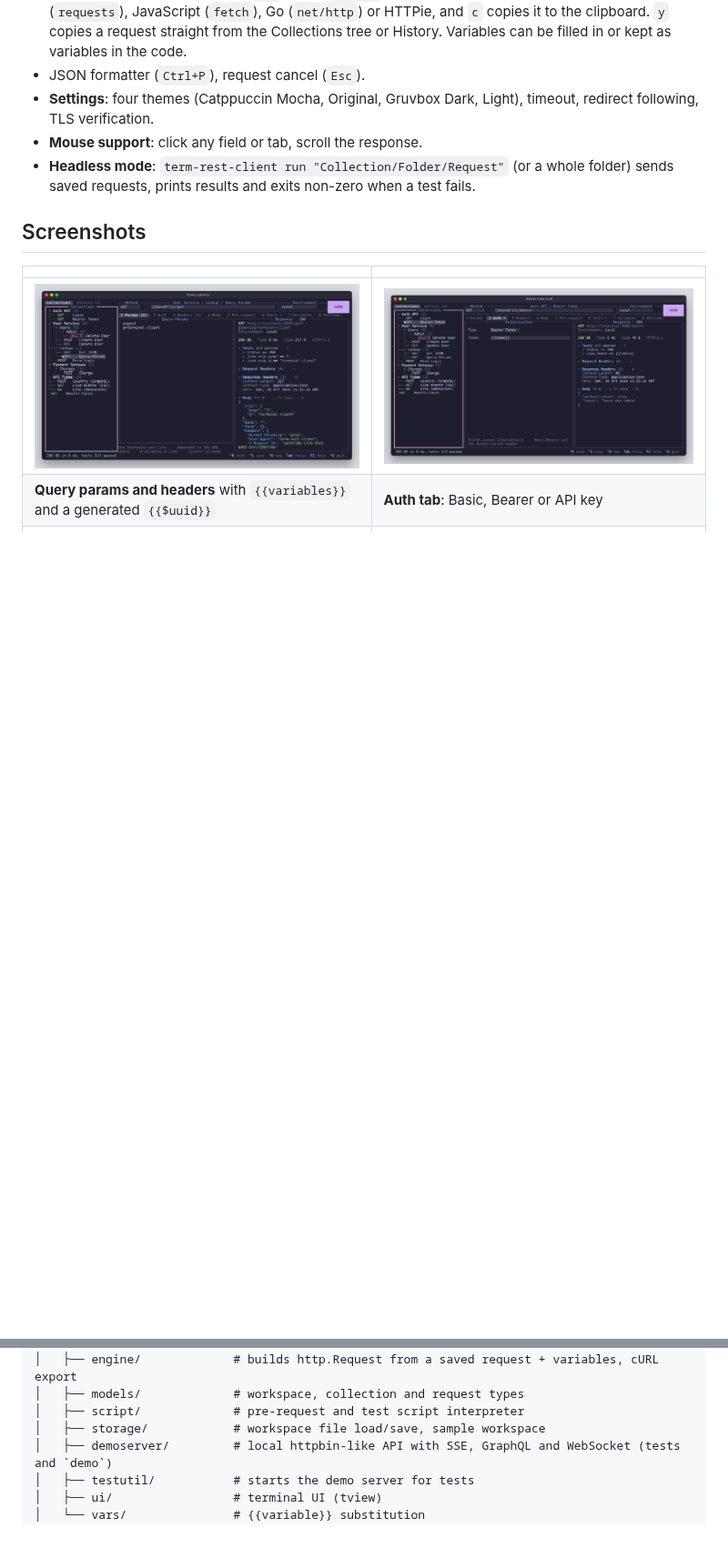
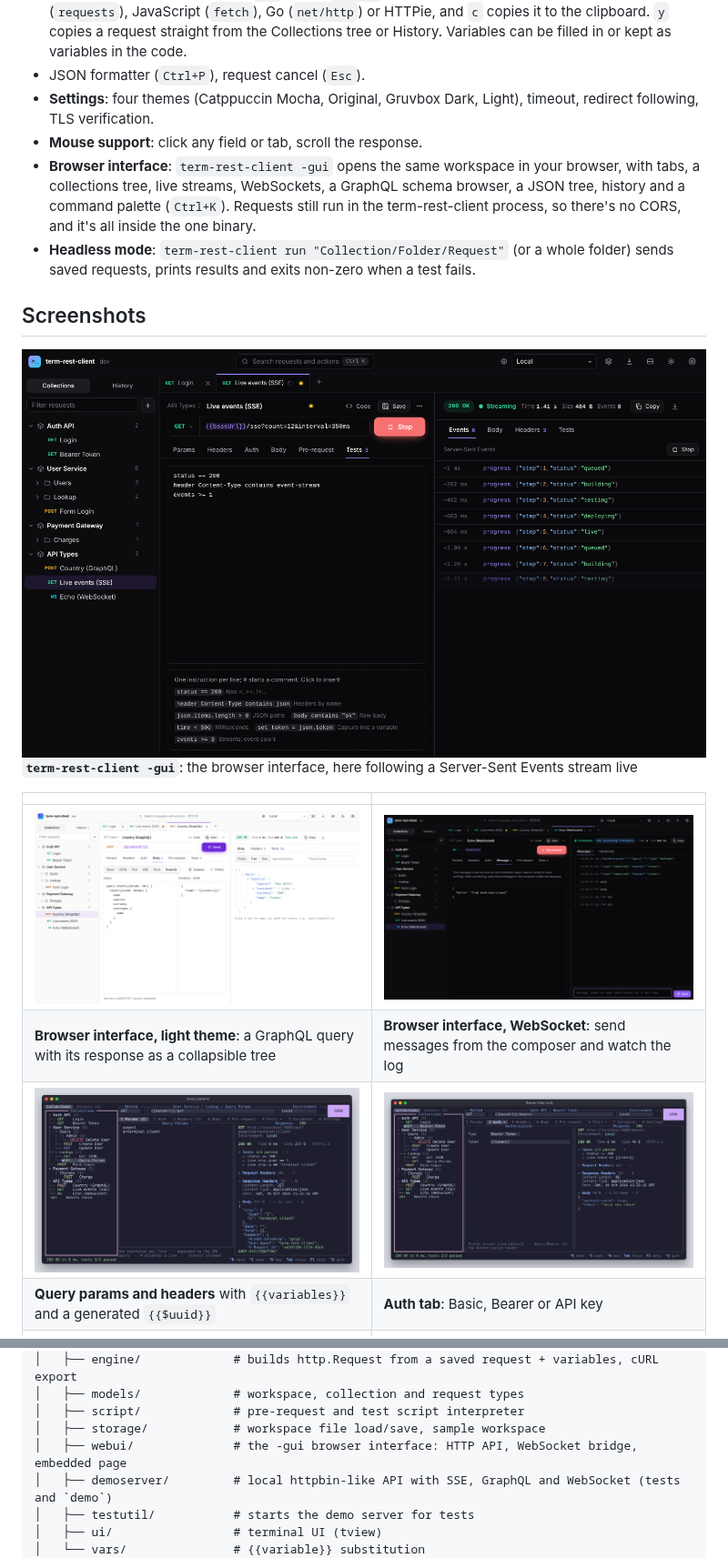
Before and after one commit to AbyAbyss/cli-rest-client, a Markdown page: README.md, 2 parts joined by grey strips. Shown at 91% size. Rendered like a GitHub page; pictures changed too: assets/screenshots/gui-light.png (added), assets/screenshots/gui-websocket.png (added), assets/screenshots/gui.png (added); blank space fills up the shorter version.

```diff
--- a/README.md
+++ b/README.md
@@ -28,12 +28,18 @@ A terminal REST API client written in Go with [tview](https://github.com/rivo/tv
 - JSON formatter (`Ctrl+P`), request cancel (`Esc`).
 - **Settings**: four themes (Catppuccin Mocha, Original, Gruvbox Dark, Light), timeout, redirect following, TLS verification.
 - **Mouse support**: click any field or tab, scroll the response.
+- **Browser interface**: `term-rest-client -gui` opens the same workspace in your browser, with tabs, a collections tree, live streams, WebSockets, a GraphQL schema browser, a JSON tree, history and a command palette (`Ctrl+K`). Requests still run in the term-rest-client process, so there's no CORS, and it's all inside the one binary.
 - **Headless mode**: `term-rest-client run "Collection/Folder/Request"` (or a whole folder) sends saved requests, prints results and exits non-zero when a test fails.
 
 ## Screenshots
 
+![Browser interface streaming Server-Sent Events](assets/screenshots/gui.png)
+**`term-rest-client -gui`**: the browser interface, here following a Server-Sent Events stream live
+
 | | |
 |---|---|
+| ![Browser interface, light theme, GraphQL response as a tree](assets/screenshots/gui-light.png) | ![Browser interface WebSocket log](assets/screenshots/gui-websocket.png) |
+| **Browser interface, light theme**: a GraphQL query with its response as a collapsible tree | **Browser interface, WebSocket**: send messages from the composer and watch the log |
 | ![Query params with variables](assets/screenshots/params.png) | ![Bearer token auth](assets/screenshots/auth.png) |
 | **Query params and headers** with `{{variables}}` and a generated `{{$uuid}}` | **Auth tab**: Basic, Bearer or API key |
 | ![Pre-request script and tests](assets/screenshots/tests.png) | ![Save request dialog](assets/screenshots/save.png) |
@@ -664,6 +709,7 @@ cli-rest-client/
 │   ├── models/             # workspace, collection and request types
 │   ├── script/             # pre-request and test script interpreter
 │   ├── storage/            # workspace file load/save, sample workspace
+│   ├── webui/              # the -gui browser interface: HTTP API, WebSocket bridge, embedded page
 │   ├── demoserver/         # local httpbin-like API with SSE, GraphQL and WebSocket (tests and `demo`)
 │   ├── testutil/           # starts the demo server for tests
 │   ├── ui/                 # terminal UI (tview)
```
Also changed, not shown: other parts of README.md (+39 -0 lines), CHANGELOG.md (+9 -0 lines), 8 other files.
